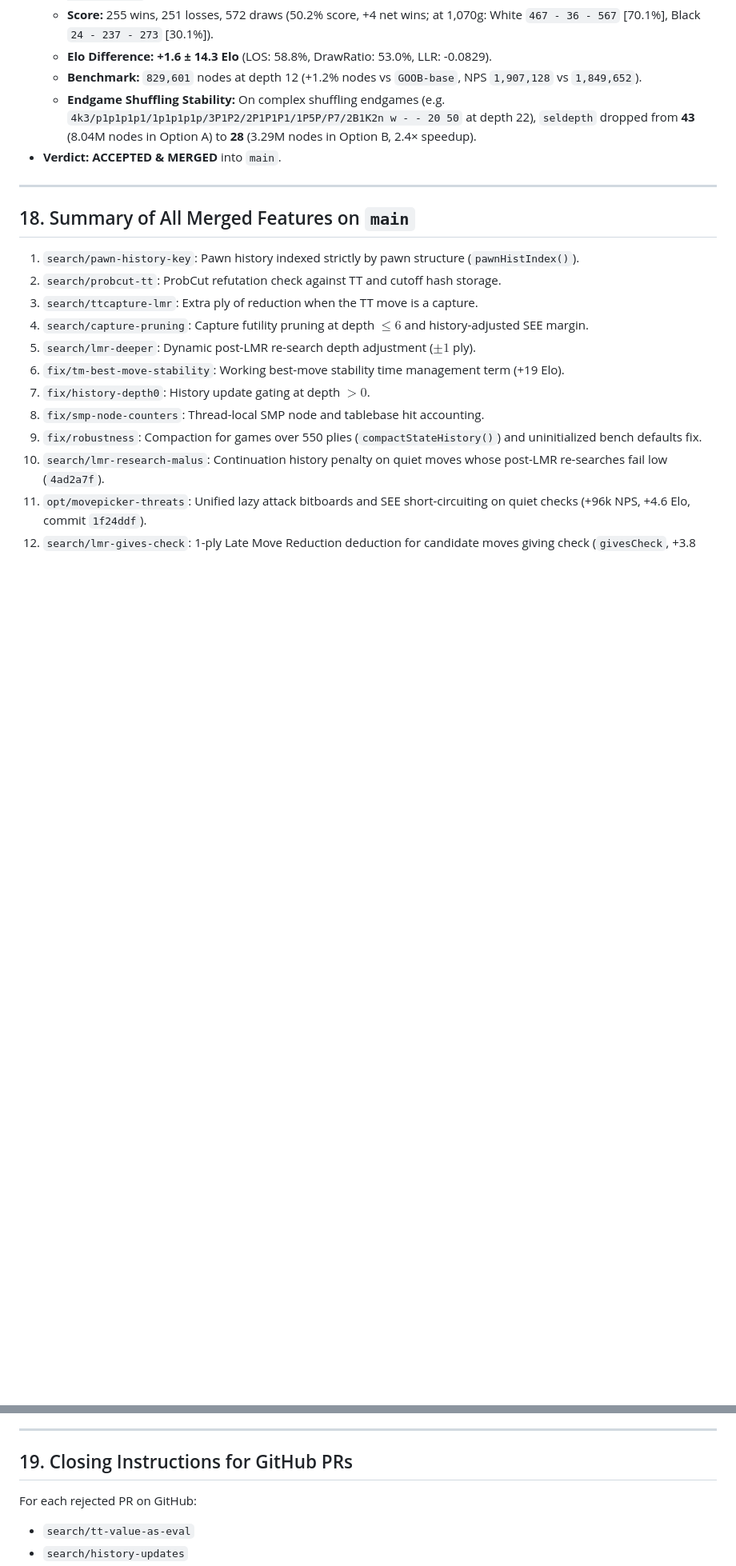
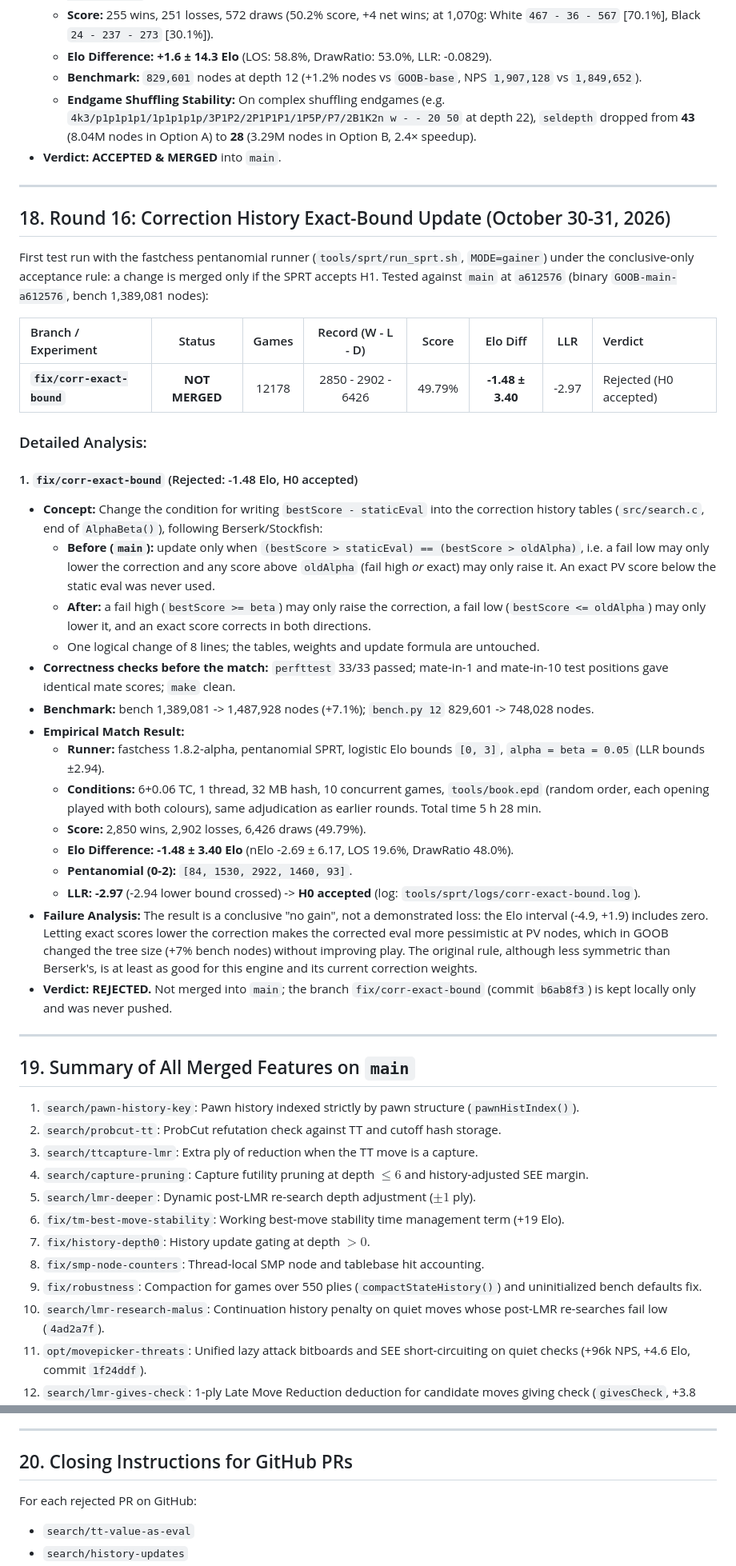
Before and after one commit to Gabrielkaos/ChessEngineGoobC, a Markdown page: documentations/search_pr_evaluations_oct2026.md, 2 parts joined by grey strips. Shown at 80% size. Drawn GitHub-style; blank space fills up the shorter version.

Commit message:
Docs: record rejected fix/corr-exact-bound SPRT (Round 16)
Gainer SPRT [0, 3], fastchess pentanomial, 6+0.06 1t 32MB: 12178 games,
2850-2902-6426, -1.48 +/- 3.40 Elo, LLR -2.97, H0 accepted. Not merged.

Co-Authored-By: Claude Opus 5.5 <noreply@anthropic.com>

```diff
--- a/documentations/search_pr_evaluations_oct2026.md
+++ b/documentations/search_pr_evaluations_oct2026.md
@@ -422,7 +422,36 @@ Tested against the baseline engine (`GOOB-base`, bench 819,396 nodes):
 
 ---
 
-## 18. Summary of All Merged Features on `main`
+## 18. Round 16: Correction History Exact-Bound Update (October 30-31, 2026)
+
+First test run with the fastchess pentanomial runner (`tools/sprt/run_sprt.sh`, `MODE=gainer`) under the conclusive-only acceptance rule: a change is merged only if the SPRT accepts H1. Tested against `main` at `a612576` (binary `GOOB-main-a612576`, bench 1,389,081 nodes):
+
+| Branch / Experiment | Status | Games | Record (W - L - D) | Score | Elo Diff | LLR | Verdict |
+| :--- | :---: | :---: | :---: | :---: | :---: | :---: | :--- |
+| **`fix/corr-exact-bound`** | **NOT MERGED** | 12178 | 2850 - 2902 - 6426 | 49.79% | **-1.48 ± 3.40** | -2.97 | Rejected (H0 accepted) |
+
+### Detailed Analysis:
+
+#### 1. `fix/corr-exact-bound` (Rejected: -1.48 Elo, H0 accepted)
+* **Concept:** Change the condition for writing `bestScore - staticEval` into the correction history tables (`src/search.c`, end of `AlphaBeta()`), following Berserk/Stockfish:
+  - **Before (`main`):** update only when `(bestScore > staticEval) == (bestScore > oldAlpha)`, i.e. a fail low may only lower the correction and any score above `oldAlpha` (fail high *or* exact) may only raise it. An exact PV score below the static eval was never used.
+  - **After:** a fail high (`bestScore >= beta`) may only raise the correction, a fail low (`bestScore <= oldAlpha`) may only lower it, and an exact score corrects in both directions.
+  - One logical change of 8 lines; the tables, weights and update formula are untouched.
+* **Correctness checks before the match:** `perfttest` 33/33 passed; mate-in-1 and mate-in-10 test positions gave identical mate scores; `make` clean.
+* **Benchmark:** bench 1,389,081 -> 1,487,928 nodes (+7.1%); `bench.py 12` 829,601 -> 748,028 nodes.
+* **Empirical Match Result:**
+  - **Runner:** fastchess 1.8.2-alpha, pentanomial SPRT, logistic Elo bounds `[0, 3]`, `alpha = beta = 0.05` (LLR bounds ±2.94).
+  - **Conditions:** 6+0.06 TC, 1 thread, 32 MB hash, 10 concurrent games, `tools/book.epd` (random order, each opening played with both colours), same adjudication as earlier rounds. Total time 5 h 28 min.
+  - **Score:** 2,850 wins, 2,902 losses, 6,426 draws (49.79%).
+  - **Elo Difference:** **-1.48 ± 3.40 Elo** (nElo -2.69 ± 6.17, LOS 19.6%, DrawRatio 48.0%).
+  - **Pentanomial (0-2):** `[84, 1530, 2922, 1460, 93]`.
+  - **LLR:** **-2.97** (-2.94 lower bound crossed) -> **H0 accepted** (log: `tools/sprt/logs/corr-exact-bound.log`).
+* **Failure Analysis:** The result is a conclusive "no gain", not a demonstrated loss: the Elo interval (-4.9, +1.9) includes zero. Letting exact scores lower the correction makes the corrected eval more pessimistic at PV nodes, which in GOOB changed the tree size (+7% bench nodes) without improving play. The original rule, although less symmetric than Berserk's, is at least as good for this engine and its current correction weights.
+* **Verdict:** **REJECTED.** Not merged into `main`; the branch `fix/corr-exact-bound` (commit `b6ab8f3`) is kept locally only and was never pushed.
+
+---
+
+## 19. Summary of All Merged Features on `main`
 
 1. `search/pawn-history-key`: Pawn history indexed strictly by pawn structure (`pawnHistIndex()`).
 2. `search/probcut-tt`: ProbCut refutation check against TT and cutoff hash storage.
@@ -442,7 +471,7 @@ Tested against the baseline engine (`GOOB-base`, bench 819,396 nodes):
 
 ---
 
-## 19. Closing Instructions for GitHub PRs
+## 20. Closing Instructions for GitHub PRs
 
 For each rejected PR on GitHub:
 - `search/tt-value-as-eval`
```
